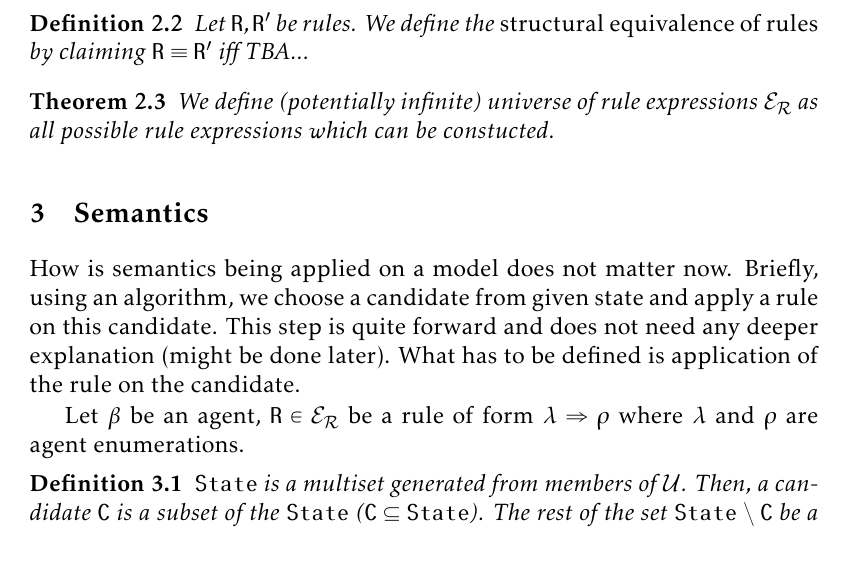
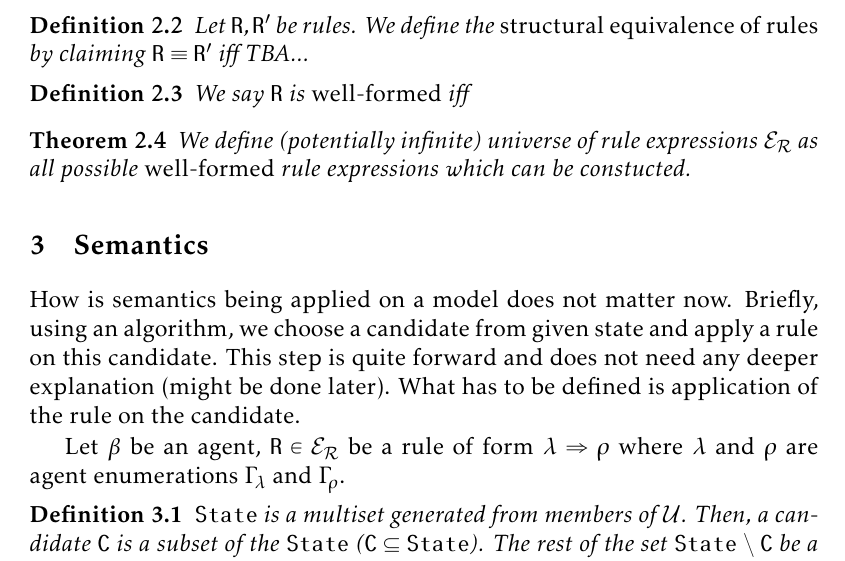
Before and after one commit to sybila/BCSgen, a LaTeX document (Syntax and Semantics/definition.tex): part of page 5 of 9, cut so that both start at the same text. Compiled offline with pdfLaTeX.

Commit message:
Improved def

```diff
--- a/Syntax and Semantics/definition.tex
+++ b/Syntax and Semantics/definition.tex
@@ -243,15 +243,19 @@ Agent enumeration $\Gamma$ is an expression of form $\varphi_1 + \varphi_2 + ...
 Let $\mathtt{R},\mathtt{R}'$ be rules. We define the \emph{structural equivalence of rules} by claiming $\mathtt{R} \equiv \mathtt{R}'$ iff TBA...
 \end{defn}
 
+\begin{defn}
+We say $\mathtt{R}$ is \emph{well-formed} iff
+\end{defn}
+
 \begin{theorem}
-We define (potentially infinite) universe of rule expressions $\mathcal{E}_\mathcal{R} $ as all possible rule expressions which can be constucted.
+We define (potentially infinite) universe of rule expressions $\mathcal{E}_\mathcal{R} $ as all possible \emph{well-formed} rule expressions which can be constucted.
 \end{theorem}
 
 \section{Semantics}
 
 How is semantics being applied on a model does not matter now. Briefly, using an algorithm, we choose a candidate from given state and apply a rule on this candidate. This step is quite forward and does not need any deeper explanation (might be done later). What has to be defined is application of the rule on the candidate.
 
-Let $\beta$ be an agent, $\mathtt{R} \in \mathcal{E}_\mathcal{R}$ be a rule of form $\lambda \Rightarrow \rho$ where $\lambda$ and $\rho$ are agent enumerations.
+Let $\beta$ be an agent, $\mathtt{R} \in \mathcal{E}_\mathcal{R}$ be a rule of form $\lambda \Rightarrow \rho$ where $\lambda$ and $\rho$ are agent enumerations $\Gamma_\lambda$ and $\Gamma_\rho$.
 
 \begin{defn}
 $\mathtt{State}$ is a multiset generated from members of $\mathcal{U}$. Then, a candidate $\mathtt{C}$ is a subset of the $\mathtt{State}$ ($\mathtt{C} \subseteq \mathtt{State}$). The rest of the set $ \mathtt{State}$ $\setminus$ $\mathtt{C}$ be a remainder $\mathcal{I}$.
```
